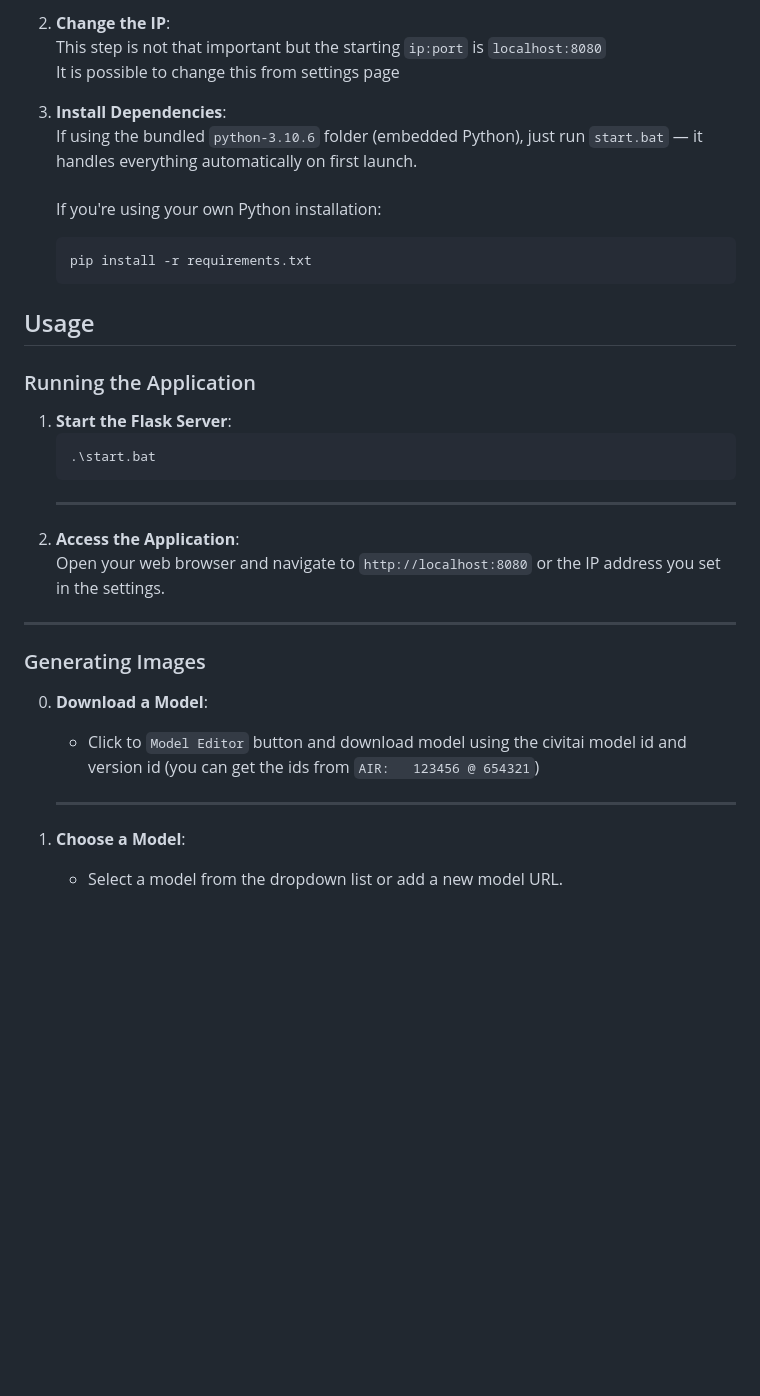
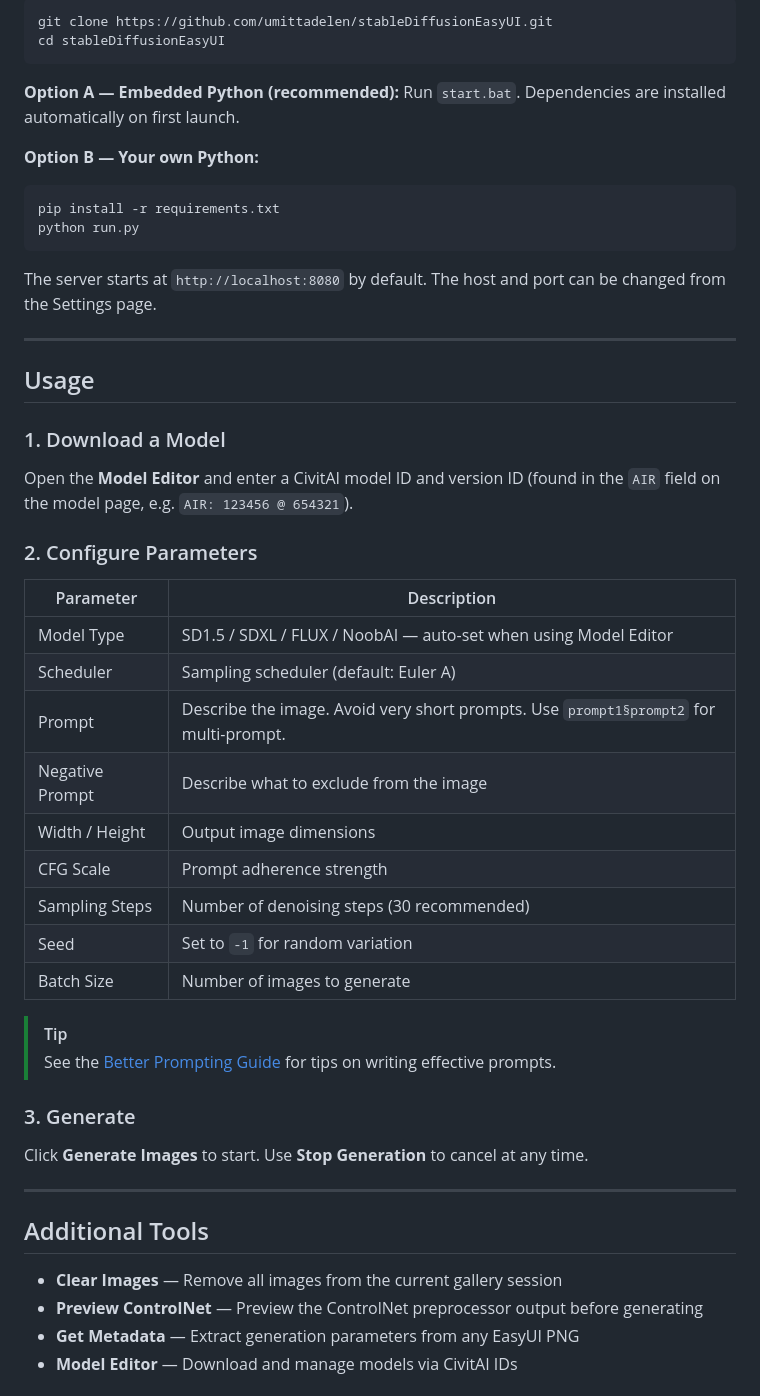
Before and after one commit to umittadelen/stableDiffusionEasyUI, a Markdown page: README.md, the part around one of its changes. Drawn GitHub-style; blank space fills up the shorter version.

````diff
--- a/README.md
+++ b/README.md
@@ -50,34 +50,55 @@
 
-2. **Change the IP**:<br>
-   This step is not that important but the starting `ip:port` is `localhost:8080`
-   <br>It is possible to change this from settings page
-3. **Install Dependencies**:<br>
-   If using the bundled `python-3.10.6` folder (embedded Python), just run `start.bat` — it handles everything automatically on first launch.
-   <br><br>
-   If you're using your own Python installation:
-   ```bash
-   pip install -r requirements.txt
-   ```
+```bash
+git clone https://github.com/umittadelen/stableDiffusionEasyUI.git
+cd stableDiffusionEasyUI
+```
+
+**Option A — Embedded Python (recommended):**
+Run `start.bat`. Dependencies are installed automatically on first launch.
+
+**Option B — Your own Python:**
+```bash
+pip install -r requirements.txt
+python run.py
+```
+
+The server starts at `http://localhost:8080` by default. The host and port can be changed from the Settings page.
+
+---
 
 ## Usage
 
-### Running the Application
+### 1. Download a Model
 
-1. **Start the Flask Server**:
-   ```bash
-   .\start.bat
-   ```
-   ---
-2. **Access the Application**:<br>
-   Open your web browser and navigate to `http://localhost:8080` or the IP address you set in the settings.
+Open the **Model Editor** and enter a CivitAI model ID and version ID (found in the `AIR` field on the model page, e.g. `AIR: 123456 @ 654321`).
+
+### 2. Configure Parameters
+
+| Parameter | Description |
+|---|---|
+| Model Type | SD1.5 / SDXL / FLUX / NoobAI — auto-set when using Model Editor |
+| Scheduler | Sampling scheduler (default: Euler A) |
+| Prompt | Describe the image. Avoid very short prompts. Use `prompt1§prompt2` for multi-prompt. |
+| Negative Prompt | Describe what to exclude from the image |
+| Width / Height | Output image dimensions |
+| CFG Scale | Prompt adherence strength |
+| Sampling Steps | Number of denoising steps (30 recommended) |
+| Seed | Set to `-1` for random variation |
+| Batch Size | Number of images to generate |
+
+> [!TIP]
+> See the [Better Prompting Guide](https://umittadelen.github.io/better_prompting/) for tips on writing effective prompts.
+
+### 3. Generate
+
+Click **Generate Images** to start. Use **Stop Generation** to cancel at any time.
 
 ---
-### Generating Images
 
-0. **Download a Model**:<br>
-   - Click to `Model Editor` button and download model using the civitai model id and version id (you can get the ids from `AIR:   123456 @ 654321`)
+## Additional Tools
 
-   ---
-1. **Choose a Model**:<br>
-   - Select a model from the dropdown list or add a new model URL.
+- **Clear Images** — Remove all images from the current gallery session
+- **Preview ControlNet** — Preview the ControlNet preprocessor output before generating
+- **Get Metadata** — Extract generation parameters from any EasyUI PNG
+- **Model Editor** — Download and manage models via CivitAI IDs
 
````
Also changed, not shown: other parts of README.md (+41 -75 lines).
